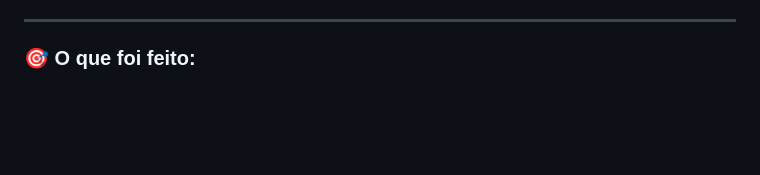
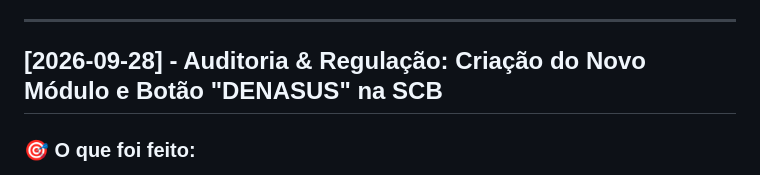
Before and after one commit to TommDaniel/santa_casa_bage_dashboard, a Markdown page: docs/CHANGELOG.md, the part around the change. Rendered like a GitHub page; blank space fills up the shorter version.

```diff
--- a/docs/CHANGELOG.md
+++ b/docs/CHANGELOG.md
@@ -36,7 +36,7 @@ Este arquivo registra cronologicamente todas as edições, implementações, ref
 
 ---
 
-
+## [2026-09-28] - Auditoria & Regulação: Criação do Novo Módulo e Botão "DENASUS" na SCB
 
 ### 🎯 O que foi feito:
 1. **Novo Botão no Menu Principal (`.nav-tabs`)**:
```
Also changed, not shown: docs/MODULES.md (+23 -0 lines).
